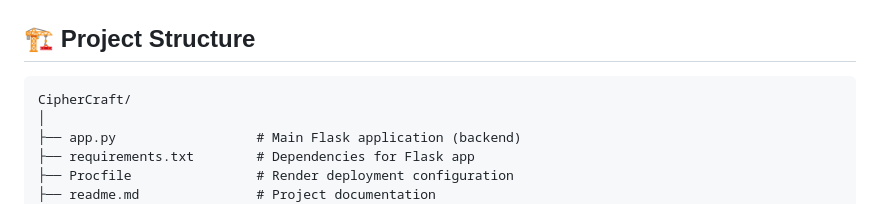
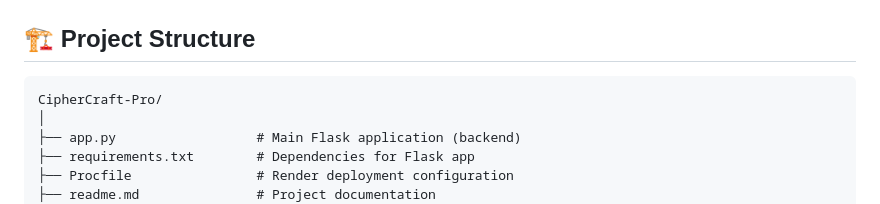
Before and after one commit to PRATHAM777P/Python-Mini-Project-s-, a Markdown page: CipherCraft/readme.md, the part around the change. GitHub-like rendering.

````diff
--- a/CipherCraft/readme.md
+++ b/CipherCraft/readme.md
@@ -58,7 +58,7 @@ CipherCraft Pro is a **Flask-based web application** that provides secure text a
 ## 🏗 Project Structure
 
 ```
-CipherCraft/
+CipherCraft-Pro/
 │
 ├── app.py                  # Main Flask application (backend)
 ├── requirements.txt        # Dependencies for Flask app
````
